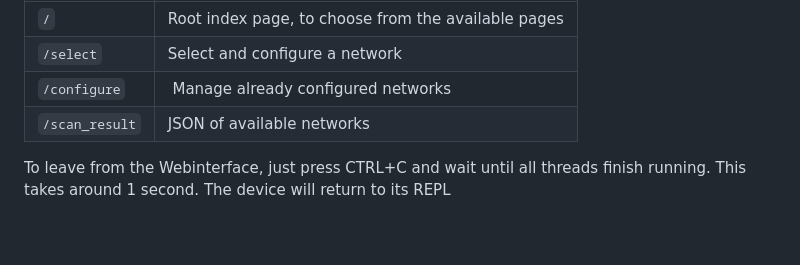
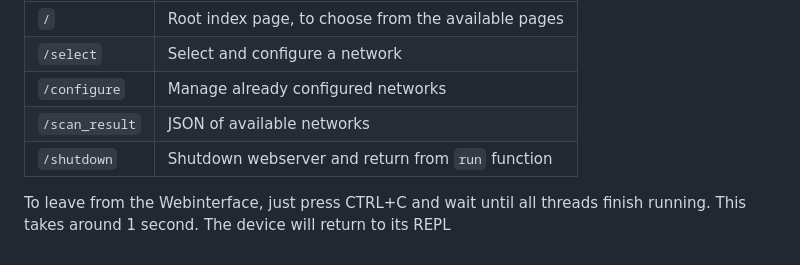
Before and after one commit to brainelectronics/Micropython-ESP-WiFi-Manager, a Markdown page: README.md, the part around the change. GitHub-like rendering.

Commit message:
document shutdown endpoint in README

```diff
--- a/README.md
+++ b/README.md
@@ -177,8 +177,9 @@ This is a list of available webpages
 |-----|-------------|
 | `/`   | Root index page, to choose from the available pages |
 | `/select` | Select and configure a network |
-| `/configure` | Manage already configured networks |
+| `/configure` | Manage already configured networks |
 | `/scan_result` | JSON of available networks |
+| `/shutdown` | Shutdown webserver and return from `run` function |
 
 To leave from the Webinterface, just press CTRL+C and wait until all threads
 finish running. This takes around 1 second. The device will return to its REPL
```
